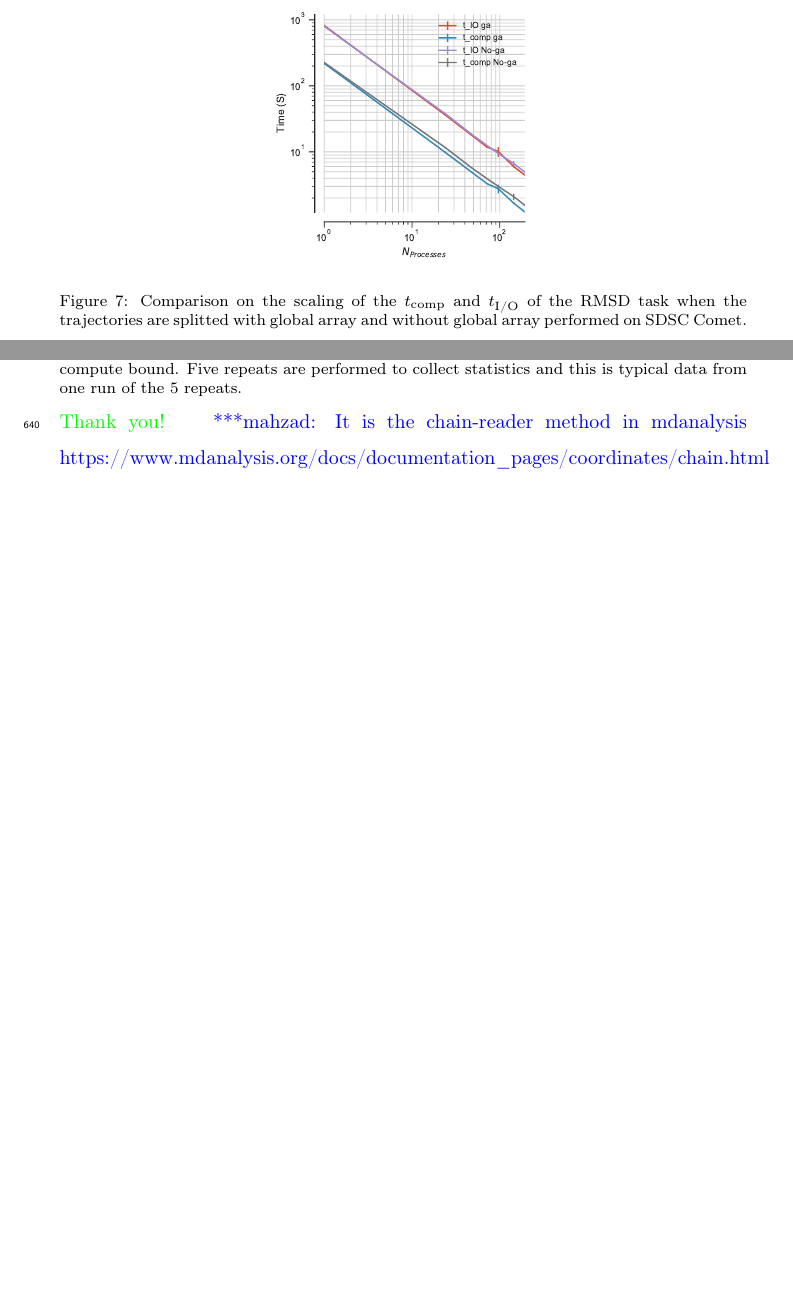
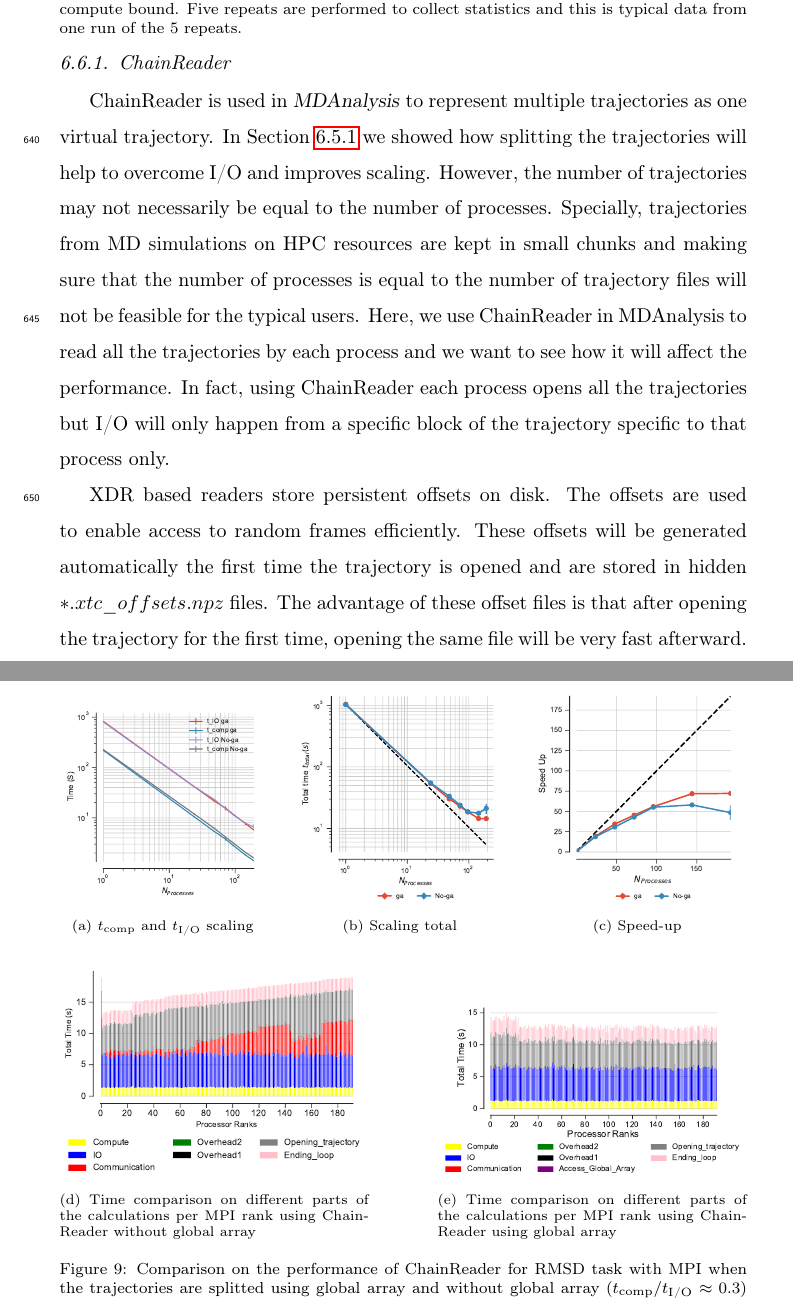
Before and after one commit to hpcanalytics/paper-hpc-py-parallel-mdanalysis, a LaTeX paper (main.tex, which reads experiments.tex): two parts of pages 31 and 33 of 51 before the commit and two parts of pages 33 and 34 of 53 after it, joined at a grey line, cut so that both start at the same text, the shorter picture padded with empty space. Compiled offline with pdfLaTeX.

Commit message:
Added ChainReader Section

```diff
--- a/experiments.tex
+++ b/experiments.tex
@@ -374,8 +378,3 @@ communication time across different ranks. However, when global array is used co
-\begin{figure}[ht!]
-\centering
-  \includegraphics[width=0.4\linewidth]{figures/Comparison_IO_compute_scaling_traj_splitting.pdf}
-\caption{Comparison on the scaling of the \tcomp and \tIO of the RMSD task when the trajectories are splitted with global array and without global array performed on SDSC Comet.}
-\label{fig:ScalingComputeIO-split}
 \end{figure}
 
 \subsubsection*{Performance using Global Array}
@@ -458,6 +457,58 @@ Five repeats are performed to collect statistics and this is typical data from o
 \label{fig:MPIwithIO-comm-dihed-rank}
 \end{figure}
 
-\subsubsection{Chain-Reader}
-\gpnote{Never heard about a chain reader, can you add a reference? Thank you!}
-\mknote{It is the chain-reader method in mdanalysis https://www.mdanalysis.org/docs/documentation\_pages/coordinates/chain.html}
+\subsubsection{ChainReader}
+ChainReader is used in \package{MDAnalysis} to represent multiple trajectories as one virtual trajectory.
+In Section \ref{splitting-traj} we showed how splitting the trajectories will help to overcome I/O and improves scaling.
+However, the number of trajectories may not necessarily be equal to the number of processes.
+Specially, trajectories from MD simulations on HPC resources are kept in small chunks and making sure that the number of processes is equal to the number of trajectory files will not be feasible for the typical users.
+Here, we use ChainReader in MDAnalysis to read all the trajectories by each process and we want to see how it will affect the performance.
+In fact, using ChainReader each process opens all the trajectories but I/O will only happen from a specific block of the trajectory specific to that process only.
+
+ \begin{figure}[ht!]
+\centering
+\begin{subfigure}{.3\textwidth}
+  \includegraphics[width=\linewidth]{figures/Comparison_IO_compute_scaling_traj_splitting-chain-reader.pdf}
+  \caption{\tcomp and \tIO scaling}
+  \label{fig:MPIscaling-chain-reader}
+\end{subfigure}
+\hfill
+\begin{subfigure}{.3\textwidth}
+  \includegraphics[width=\linewidth]{figures/Comparison_tot_time_traj_splitting-chain-reader.pdf}
+  \caption{Scaling total}
+  \label{fig:MPItottime-chain-reader}
+\end{subfigure}
+\hfill
+\begin{subfigure}{.3\textwidth}
+  \includegraphics[width=\linewidth]{figures/Comparison_Speed_UP_traj_splitting-chain-reader.pdf}
+  \caption{Speed-up}
+  \label{fig:MPIspeedup-chain-reader}
+\end{subfigure}
+\bigskip
+
+\begin{subfigure} {.45\textwidth}
+  \includegraphics[width=\linewidth]{figures/chain-reader-no-ga-BarPlot-rank-comparison_192_5.pdf}
+   \caption{Time comparison on different parts of the calculations per MPI rank using ChainReader without global array}
+  \label{fig:MPIranks-split}
+\end{subfigure}
+\hfill
+\begin{subfigure} {.45\textwidth}
+  \includegraphics[width=\linewidth]{figures/chain-reader-ga-BarPlot-rank-comparison_192_3.pdf}
+  \caption{Time comparison on different parts of the calculations per MPI rank using ChainReader using global array}
+  \label{fig:MPIranks-split-ga}
+\end{subfigure}
+
+\caption{Comparison on the performance of ChainReader for RMSD task with MPI when the trajectories are splitted using global array and without global array ($\tcomp/\tIO \approx 0.3$) on SDSC Comet.
+Data are read from the file system (I/O included). In case of global array, all ranks update the global array ($ga_{put}$) and rank 0 accesses the whole RMSD array through the global memory address ($ga_{get}$).
+Five repeats are performed to collect statistics. (a-c) The error bars show standard deviation with respect to mean.
+(d-e) Compute \tcomp, IO \tIO, communication \tcomm, access to the whole global array by rank 0 $t_{Access\_Global\_Array}$, ending the for loop $t_{end\_loop}$,
+opening the trajectory $t_{opening\_trajectory}$, and overheads $t_{Overhead1}$, $t_{Overhead2}$ per MPI rank (as described in methods). When global array is not used, the performance is affected due to the non-uniform
+communication time across different ranks. However, when global array is used communication time has significantly reduced and scaling is close to ideal. In addition, time for ending the for loop $t_{end\_loop}$ and
+opening the trajectory $t_{opening\_trajectory}$ is a bottleneck as opposed to our calculation without ChainReader. We obtained the results for the ChainReader with a \emph{patched version} of a MDAnalysis that avoid race condition}
+\label{fig:MPIwithIO-split-chain-reader}
+\end{figure}
+
+XDR based readers store persistent offsets on disk.
+The offsets are used to enable access to random frames efficiently.
+These offsets will be generated automatically the first time the trajectory is opened and are stored in hidden $\ast.xtc\_offsets.npz$ files.
+The advantage of these offset files is that after opening the trajectory for the first time, opening the same file will be very fast afterward.
```
Also changed, not shown: clusters.tex (+1 -1 lines), guideline.tex (+3 -2 lines), main.tex (+2 -1 lines), figures/Comparison_IO_compute_scaling_traj_splitting-chain-reader.pdf (added), figures/Comparison_Speed_UP_traj_splitting-chain-reader.pdf (added), figures/Comparison_tot_time_traj_splitting-chain-reader.pdf (added), figures/chain-reader-ga-BarPlot-rank-comparison_192_3.pdf (added), figures/chain-reader-no-ga-BarPlot-rank-comparison_192_5.pdf (added), experiments.tex (33 more changed lines).
